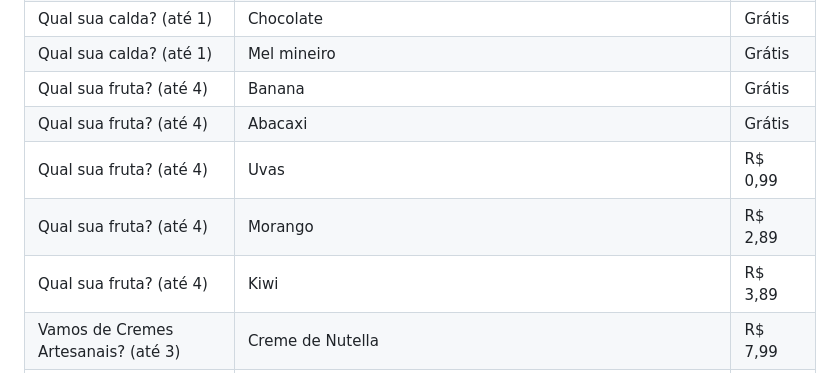
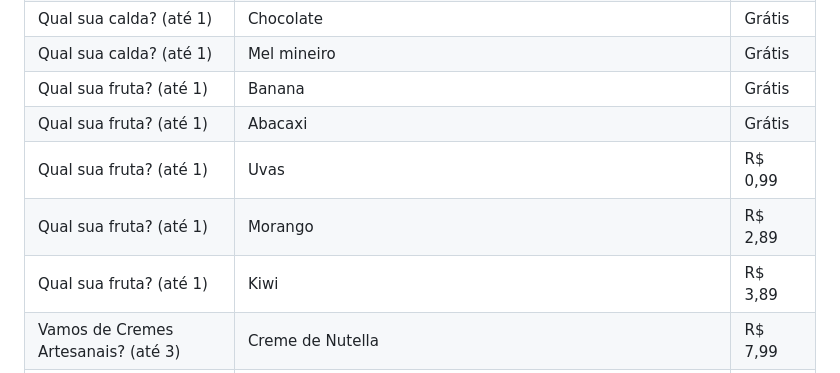
Before and after one commit to Henr2023/A-a-Imperial, a Markdown page: CARDAPIO.md, the part around the change. Drawn GitHub-style.

Commit message:
Monte seu Açaí: limite de frutas de 4 para 1

```diff
--- a/CARDAPIO.md
+++ b/CARDAPIO.md
@@ -42,11 +42,11 @@ Açaí cremoso no copo bolha, cremes artesanais e combos pra dividir.
 | Qual sua calda? (até 1) | Geleia de morango caseira | Grátis |
 | Qual sua calda? (até 1) | Chocolate | Grátis |
 | Qual sua calda? (até 1) | Mel mineiro | Grátis |
-| Qual sua fruta? (até 4) | Banana | Grátis |
-| Qual sua fruta? (até 4) | Abacaxi | Grátis |
-| Qual sua fruta? (até 4) | Uvas | R$ 0,99 |
-| Qual sua fruta? (até 4) | Morango | R$ 2,89 |
-| Qual sua fruta? (até 4) | Kiwi | R$ 3,89 |
+| Qual sua fruta? (até 1) | Banana | Grátis |
+| Qual sua fruta? (até 1) | Abacaxi | Grátis |
+| Qual sua fruta? (até 1) | Uvas | R$ 0,99 |
+| Qual sua fruta? (até 1) | Morango | R$ 2,89 |
+| Qual sua fruta? (até 1) | Kiwi | R$ 3,89 |
 | Vamos de Cremes Artesanais? (até 3) | Creme de Nutella | R$ 7,99 |
 | Vamos de Cremes Artesanais? (até 3) | Creme Brigadeiro | R$ 6,99 |
 | Vamos de Cremes Artesanais? (até 3) | Creme de Ninho | R$ 6,99 |
```
